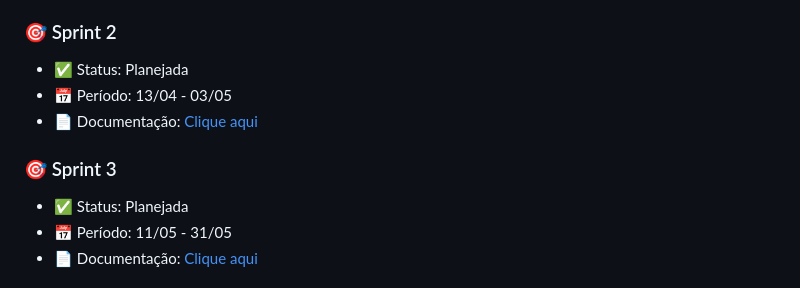
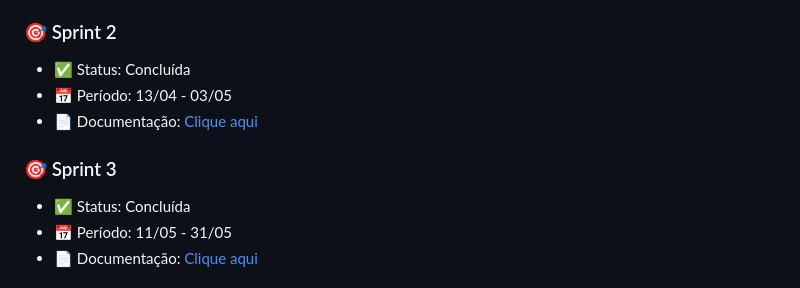
Before and after one commit to TeamMinerva/PRO4TECH-API, a Markdown page: README.md, the part around the change. Rendered like a GitHub page.

```diff
--- a/README.md
+++ b/README.md
@@ -168,12 +168,12 @@ A proposta não é substituir a atuação do PO ou permitir que a IA tome decis
 - 📄 Documentação: [Clique aqui](docs/sprints/sprint1.md)
 
 ### 🎯 Sprint 2
-- ✅ Status: Planejada
+- ✅ Status: Concluída
 - 📅 Período: 13/04 - 03/05
 - 📄 Documentação: [Clique aqui](docs/sprints/sprint2.md)
 
 ### 🎯 Sprint 3
-- ✅ Status: Planejada
+- ✅ Status: Concluída
 - 📅 Período: 11/05 - 31/05
 - 📄 Documentação: [Clique aqui](docs/sprints/sprint3.md)
 
```
Also changed, not shown: docs/sprints/sprint2.md (+1 -0 lines), docs/assets/sprint2.gif (added).
